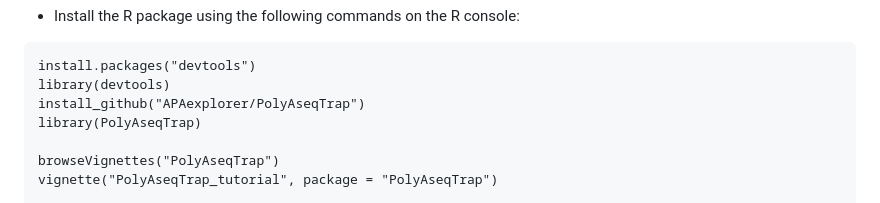
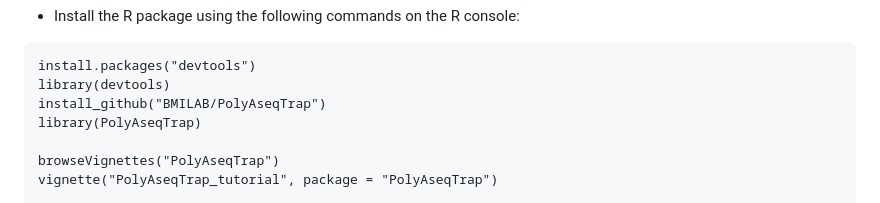
Before and after one commit to BMILAB/PolyAseqTrap, a Markdown page: README.md, the part around the change. Drawn GitHub-style.

````diff
--- a/README.md
+++ b/README.md
@@ -43,7 +43,7 @@ Installation
 ```
 install.packages("devtools")
 library(devtools)
-install_github("APAexplorer/PolyAseqTrap")
+install_github("BMILAB/PolyAseqTrap")
 library(PolyAseqTrap)
 
 browseVignettes("PolyAseqTrap")
````
